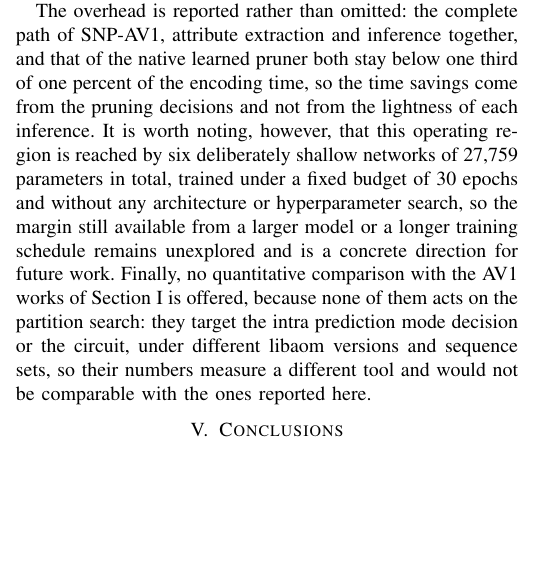
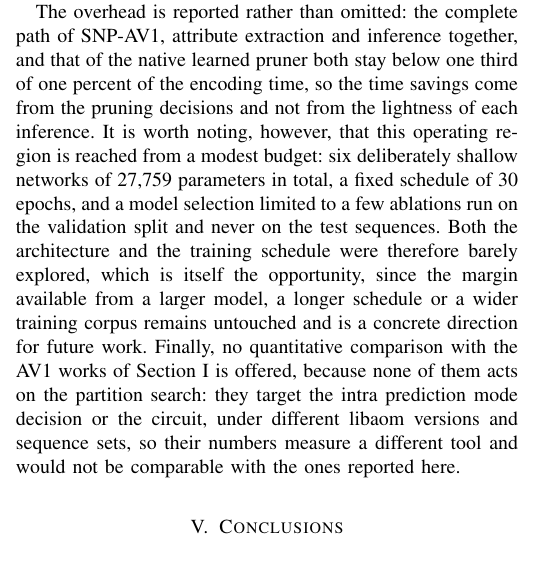
Before and after one commit to chiarorosa/docker-libaom, a LaTeX thesis (results/thesis/IEEE_Conference_Template/PAPER_LASCAS_2027_SNP-AV1.tex): part of one column of page 4 of 5, cut so that both start at the same text, the shorter picture padded with empty space. Compiled offline with pdfLaTeX; a missing font is replaced by an installed copy or a similar font; a LaTeX package or settings file that is missing is left out.

Commit message:
Corrige a afirmacao sobre selecao de modelo no paragrafo de overhead
Dizer que nao houve busca de arquitetura nem de hiperparametros era falso:
houve selecao de modelo, por ablacoes conduzidas no conjunto de validacao
do UVG. O texto passa a declarar isso, com a ressalva de que a selecao
nunca tocou as sequencias de teste, o que reforca o rigor em vez de
enfraquecer.

O argumento de trabalho futuro fica mais forte na forma corrigida: a
exploracao de arquitetura e de treino foi pequena, e e justamente isso a
oportunidade, ja que a regiao de operacao foi alcancada com orcamento
modesto de modelo, de epocas e de corpus.

Compilacao: 5 paginas, 0 erros, 0 overfull, 0 avisos; o Agradecimento
fecha completo na pagina 4 e a pagina 5 passa a conter so as referencias.

```diff
--- a/results/thesis/IEEE_Conference_Template/PAPER_LASCAS_2027_SNP-AV1.tex
+++ b/results/thesis/IEEE_Conference_Template/PAPER_LASCAS_2027_SNP-AV1.tex
@@ -398,11 +398,14 @@ The overhead is reported rather than omitted: the complete path of SNP-AV1,
 attribute extraction and inference together, and that of the native learned
 pruner both stay below one third of one percent of the encoding time, so the time
 savings come from the pruning decisions and not from the lightness of each
-inference. It is worth noting, however, that this operating region is reached by
-six deliberately shallow networks of 27{,}759 parameters in total, trained under
-a fixed budget of 30 epochs and without any architecture or hyperparameter
-search, so the margin still available from a larger model or a longer training
-schedule remains unexplored and is a concrete direction for future work. Finally, no quantitative comparison with the AV1 works of Section
+inference. It is worth noting, however, that this operating region is reached
+from a modest budget: six deliberately shallow networks of 27{,}759 parameters in
+total, a fixed schedule of 30 epochs, and a model selection limited to a few
+ablations run on the validation split and never on the test sequences. Both the
+architecture and the training schedule were therefore barely explored, which is
+itself the opportunity, since the margin available from a larger model, a longer
+schedule or a wider training corpus remains untouched and is a concrete direction
+for future work. Finally, no quantitative comparison with the AV1 works of Section
 \ref{sec_intro} is offered, because none of them acts on the partition search:
 they target the intra prediction mode decision or the circuit, under different
 libaom versions and sequence sets, so their numbers measure a different tool and
```
